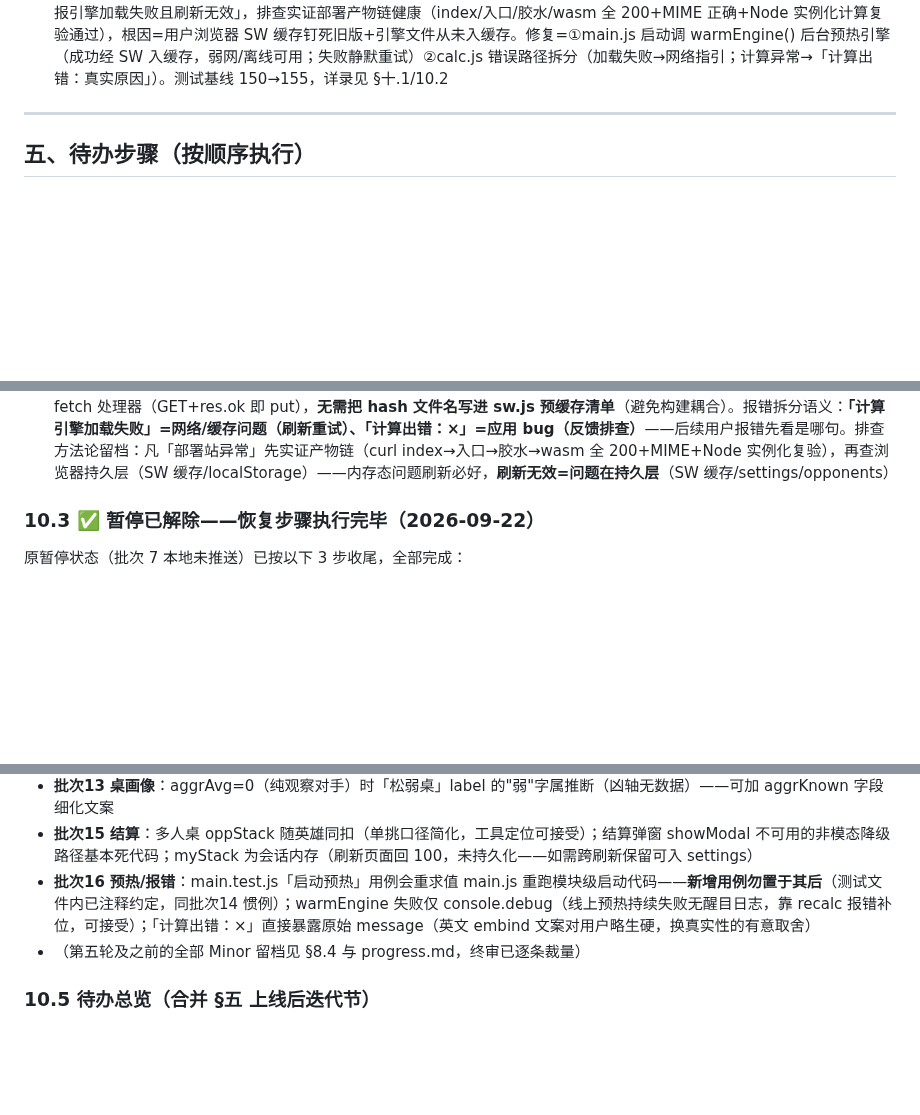
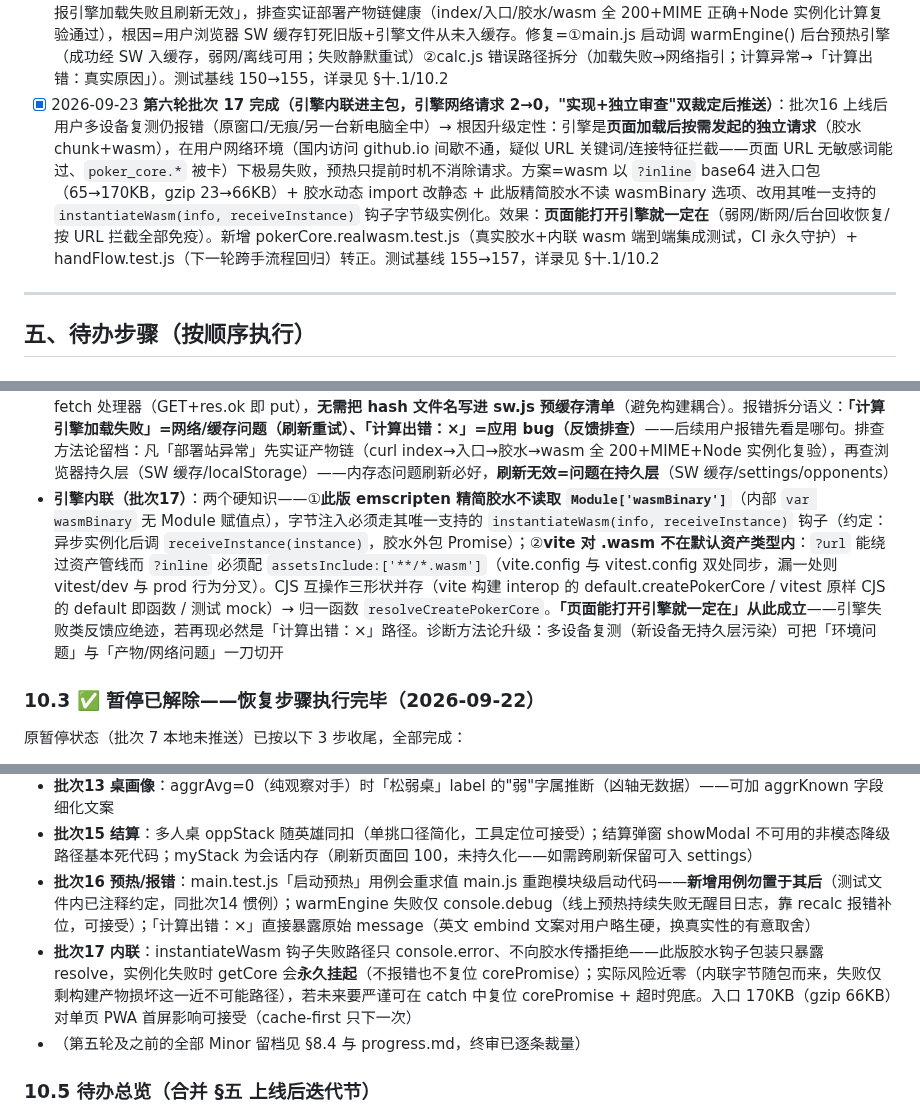
Before and after one commit to rho9306/TexasHoldem-asistant, a Markdown page: CLAUDE.md, 3 parts joined by grey strips. GitHub-like rendering; blank space fills up the shorter version.

```diff
--- a/CLAUDE.md
+++ b/CLAUDE.md
@@ -137,6 +137,7 @@ Texas/
 - [x] 2026-09-21 **第六轮批次 7（Polish：底池默认空+对手默认未标定）**：代码提交 da81b4b、审查通过（数学等价性三路推演确认）、105/105 测试——2026-09-22 已推送上线（随 bedeef3）
 - [x] 2026-09-22 **第六轮批次 8-15 完成（上线后迭代第二批，全部"实现+独立审查"双裁定后推送上线）**：8 存量对手迁移（TAG→默认一次性，标记随备份走）→ 9 引擎 wasm 加载修复（部署站首次真正可用）→ 10 行动建议（check/跟/加/弃+金额）→ 11 删除会话/人数上限/SW 缓存击穿修复 → 12 UI 紧凑+大按钮 → 13 桌画像「无信号不判断」→ 14 下一轮=新手清空 → 15 牌局结算（弹窗定输赢，筹码跨手连续）。测试基线 105→150，详录见 §十.1/10.2
 - [x] 2026-09-23 **第六轮批次 16 完成（引擎预热+报错信息真实化，"实现+独立审查"双裁定后推送）**：起因=用户部署站「选完牌报引擎加载失败且刷新无效」，排查实证部署产物链健康（index/入口/胶水/wasm 全 200+MIME 正确+Node 实例化计算复验通过），根因=用户浏览器 SW 缓存钉死旧版+引擎文件从未入缓存。修复=①main.js 启动调 warmEngine() 后台预热引擎（成功经 SW 入缓存，弱网/离线可用；失败静默重试）②calc.js 错误路径拆分（加载失败→网络指引；计算异常→「计算出错：真实原因」）。测试基线 150→155，详录见 §十.1/10.2
+- [x] 2026-09-23 **第六轮批次 17 完成（引擎内联进主包，引擎网络请求 2→0，"实现+独立审查"双裁定后推送）**：批次16 上线后用户多设备复测仍报错（原窗口/无痕/另一台新电脑全中）→ 根因升级定性：引擎是**页面加载后按需发起的独立请求**（胶水 chunk+wasm），在用户网络环境（国内访问 github.io 间歇不通，疑似 URL 关键词/连接特征拦截——页面 URL 无敏感词能过、`poker_core.*` 被卡）下极易失败，预热只提前时机不消除请求。方案=wasm 以 `?inline` base64 进入口包（65→170KB，gzip 23→66KB）+ 胶水动态 import 改静态 + 此版精简胶水不读 wasmBinary 选项、改用其唯一支持的 `instantiateWasm(info, receiveInstance)` 钩子字节级实例化。效果：**页面能打开引擎就一定在**（弱网/断网/后台回收恢复/按 URL 拦截全部免疫）。新增 pokerCore.realwasm.test.js（真实胶水+内联 wasm 端到端集成测试，CI 永久守护）+ handFlow.test.js（下一轮跨手流程回归）转正。测试基线 155→157，详录见 §十.1/10.2
 
 ---
 
@@ -363,6 +365,7 @@ Texas/
 - **下一轮=新手（批次14）**：清空收敛在 `nextRound()` 单点（手机快捷钮/浮层/内嵌三入口天然一致）——清 hand/board/pot/call/半选/result/strategy，对手档案/会话/设置保留；结算开时 myStack 保留（见批次15）；`onAfterNext` 回调供调用方 refresh（桌面内嵌此前从不刷新）。**tablePage.test 新用例必须放文件末尾**（dealerSeat/roundCount 模块级累积，插入早期会污染既有用例）
 - **牌局结算（批次15）**：`settleNet` 口径=赢 +底池P / 输 −跟注C / 弃 0（沉没成本不追；加注输的金额弹窗可改）。「记录本手」→结算弹窗（`settings.settlement` 默认开、**旧档无键视为开**）→ 盈亏入库（EV双曲线/会话累计自此有真数据）→ `myStack=max(0,myStack+net)` 跨手连续；`state.settled` 标记防同一手重复入库双扣筹码（换牌/清牌/下一轮三处清除）；空手守卫拒记录；FIELD_DEFAULTS（potForm 导出）为底池默认值单一来源，nextRound 复用
 - **引擎预热与报错拆分（批次16）**：`warmEngine()=getCore().catch(debug)` 零新增状态——预热失败的处理收敛在 getCore 既有「失败复位 corePromise」重试机制里，warmEngine 与 recalc 并发共享单例只初始化一次；SW 缓存路径靠既有 fetch 处理器（GET+res.ok 即 put），**无需把 hash 文件名写进 sw.js 预缓存清单**（避免构建耦合）。报错拆分语义：**「计算引擎加载失败」=网络/缓存问题（刷新重试）、「计算出错：×」=应用 bug（反馈排查）**——后续用户报错先看是哪句。排查方法论留档：凡「部署站异常」先实证产物链（curl index→入口→胶水→wasm 全 200+MIME+Node 实例化复验），再查浏览器持久层（SW 缓存/localStorage）——内存态问题刷新必好，**刷新无效=问题在持久层**（SW 缓存/settings/opponents）
+- **引擎内联（批次17）**：两个硬知识——①**此版 emscripten 精简胶水不读取 `Module['wasmBinary']`**（内部 `var wasmBinary` 无 Module 赋值点），字节注入必须走其唯一支持的 `instantiateWasm(info, receiveInstance)` 钩子（约定：异步实例化后调 `receiveInstance(instance)`，胶水外包 Promise）；②**vite 对 .wasm 不在默认资产类型内**：`?url` 能绕过资产管线而 `?inline` 必须配 `assetsInclude:['**/*.wasm']`（vite.config 与 vitest.config 双处同步，漏一处则 vitest/dev 与 prod 行为分叉）。CJS 互操作三形状并存（vite 构建 interop 的 default.createPokerCore / vitest 原样 CJS 的 default 即函数 / 测试 mock）→ 归一函数 `resolveCreatePokerCore`。**「页面能打开引擎就一定在」从此成立**——引擎失败类反馈应绝迹，若再现必然是「计算出错：×」路径。诊断方法论升级：多设备复测（新设备无持久层污染）可把「环境问题」与「产物/网络问题」一刀切开
 
 ### 10.3 ✅ 暂停已解除——恢复步骤执行完毕（2026-09-22）
 
@@ -386,6 +389,7 @@ Texas/
 - **批次13 桌画像**：aggrAvg=0（纯观察对手）时「松弱桌」label 的"弱"字属推断（凶轴无数据）——可加 aggrKnown 字段细化文案
 - **批次15 结算**：多人桌 oppStack 随英雄同扣（单挑口径简化，工具定位可接受）；结算弹窗 showModal 不可用的非模态降级路径基本死代码；myStack 为会话内存（刷新页面回 100，未持久化——如需跨刷新保留可入 settings）
 - **批次16 预热/报错**：main.test.js「启动预热」用例会重求值 main.js 重跑模块级启动代码——**新增用例勿置于其后**（测试文件内已注释约定，同批次14 惯例）；warmEngine 失败仅 console.debug（线上预热持续失败无醒目日志，靠 recalc 报错补位，可接受）；「计算出错：×」直接暴露原始 message（英文 embind 文案对用户略生硬，换真实性的有意取舍）
+- **批次17 内联**：instantiateWasm 钩子失败路径只 console.error、不向胶水传播拒绝——此版胶水钩子包装只暴露 resolve，实例化失败时 getCore 会**永久挂起**（不报错也不复位 corePromise）；实际风险近零（内联字节随包而来，失败仅剩构建产物损坏这一近不可能路径），若未来要严谨可在 catch 中复位 corePromise + 超时兜底。入口 170KB（gzip 66KB）对单页 PWA 首屏影响可接受（cache-first 只下一次）
 - （第五轮及之前的全部 Minor 留档见 §8.4 与 progress.md，终审已逐条裁量）
 
 ### 10.5 待办总览（合并 §五 上线后迭代节）
```
Also changed, not shown: other parts of CLAUDE.md (+5 -4 lines), 使用说明.md (+1 -1 lines).
